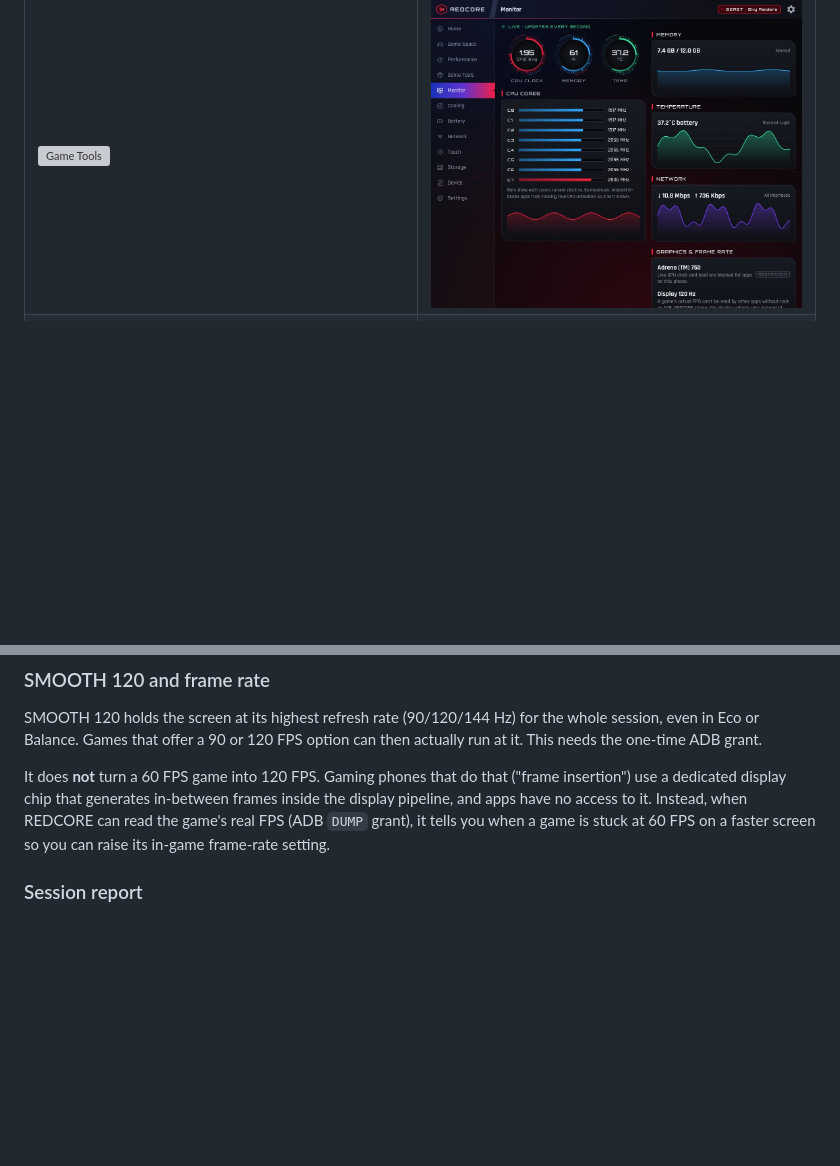
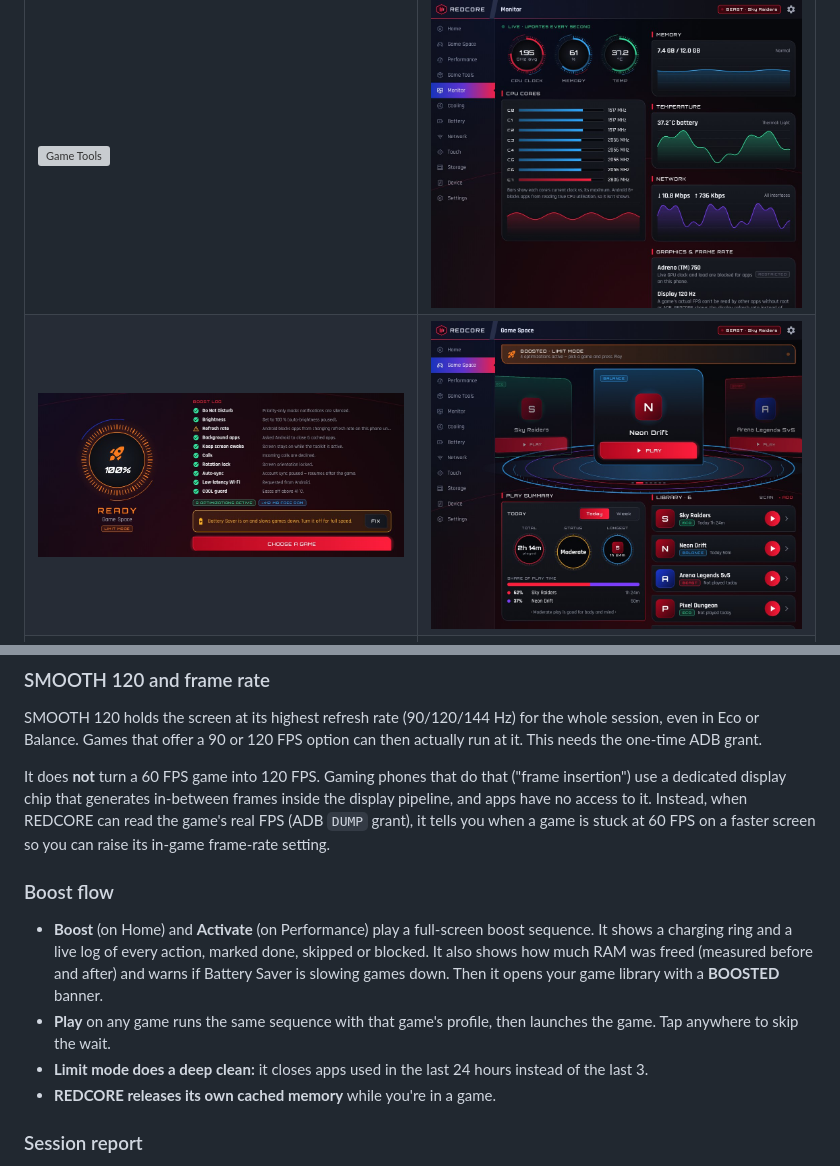
Before and after one commit to pijsosk-sys/Jjzk, a Markdown page: README.md, 2 parts joined by grey strips. Rendered like a GitHub page; pictures changed too: docs/screenshots/boost_sequence.jpg (added), docs/screenshots/game_space_boosted.jpg (added); blank space fills up the shorter version; grey boxes are pictures that could not be loaded.

```diff
--- a/README.md
+++ b/README.md
@@ -11,6 +11,7 @@ REDCORE only shows real readings and only performs actions that Android allows.
 | ![In-game menu](docs/screenshots/overlay_panel.jpg) | ![In-game tools](docs/screenshots/overlay_tools.jpg) |
 | ![Game Space](docs/screenshots/game_space.jpg) | ![Performance](docs/screenshots/performance.jpg) |
 | ![Game Tools](docs/screenshots/game_tools.jpg) | ![Monitor](docs/screenshots/monitor.jpg) |
+| ![Boost sequence](docs/screenshots/boost_sequence.jpg) | ![Boosted Game Space](docs/screenshots/game_space_boosted.jpg) |
 | ![Screen hang-up](docs/screenshots/screen_hangup.jpg) | ![Session report](docs/screenshots/session_report.jpg) |
 | ![Touch triggers](docs/screenshots/touch_triggers.jpg) | ![Edge guard](docs/screenshots/touch_edge_guard.jpg) |
 | ![Cooling](docs/screenshots/cooling.jpg) | ![Network](docs/screenshots/network.jpg) |
@@ -70,6 +71,13 @@ It can't throttle the game itself; that needs root.
 SMOOTH 120 holds the screen at its highest refresh rate (90/120/144 Hz) for the whole session, even in Eco or Balance. Games that offer a 90 or 120 FPS option can then actually run at it. This needs the one-time ADB grant.
 
 It does **not** turn a 60 FPS game into 120 FPS. Gaming phones that do that ("frame insertion") use a dedicated display chip that generates in-between frames inside the display pipeline, and apps have no access to it. Instead, when REDCORE can read the game's real FPS (ADB `DUMP` grant), it tells you when a game is stuck at 60 FPS on a faster screen so you can raise its in-game frame-rate setting.
+
+### Boost flow
+
+- **Boost** (on Home) and **Activate** (on Performance) play a full-screen boost sequence. It shows a charging ring and a live log of every action, marked done, skipped or blocked. It also shows how much RAM was freed (measured before and after) and warns if Battery Saver is slowing games down. Then it opens your game library with a **BOOSTED** banner.
+- **Play** on any game runs the same sequence with that game's profile, then launches the game. Tap anywhere to skip the wait.
+- **Limit mode does a deep clean:** it closes apps used in the last 24 hours instead of the last 3.
+- **REDCORE releases its own cached memory** while you're in a game.
 
 ### Session report
 
```
Also changed, not shown: docs/screenshots/launch_sequence.jpg (added), 12 other files.
